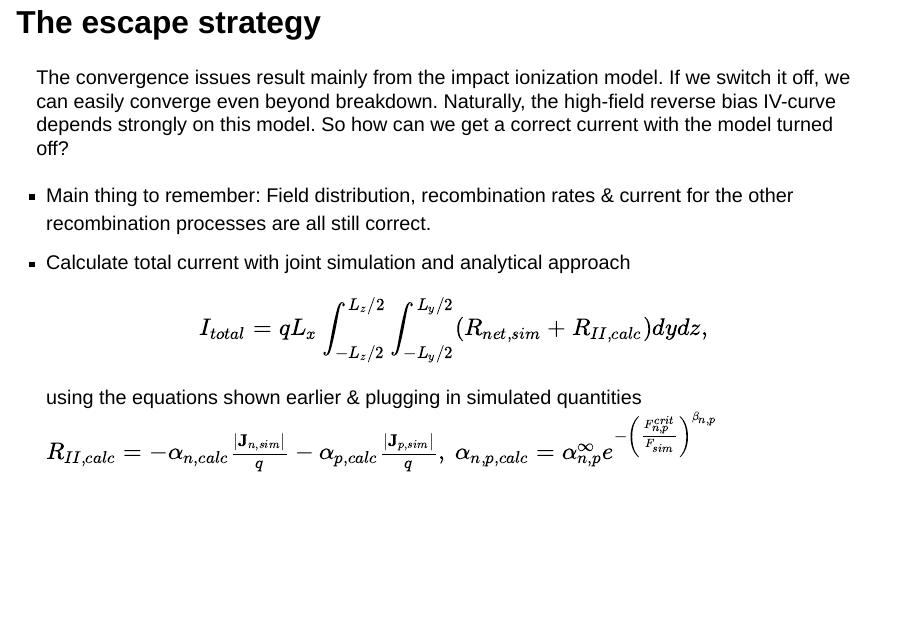
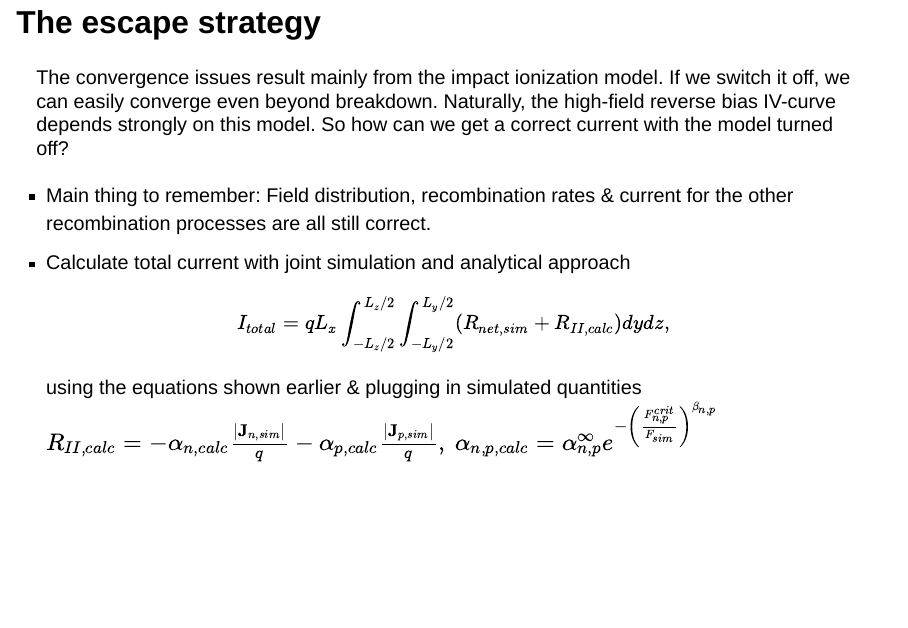
Before and after one commit to AliAhmad02/aliahmad02.github.io, a Quarto document (presentation.qmd): page 11 of 14. Rendered offline with R 4.5, knitr and Pandoc in place of Quarto, with nearby package versions; drawn as Slidy slides in place of the format the file asks for; some code elsewhere in the file could not run offline.

Commit message:
Make current equation a bit smaller.

```diff
--- a/presentation.qmd
+++ b/presentation.qmd
@@ -152,9 +152,7 @@ The convergence issues result mainly from the impact ionization model. If we swi
 
 - Main thing to remember: Field distribution, recombination rates & current for the other recombination processes are all still correct.
 - Calculate total current with joint simulation and analytical approach
-$$
-I_{total} = qL_x \int_{-L_z/2}^{L_z/2} \int_{-L_y/2}^{L_y/2} (R_{net,sim}+R_{II,calc})dy dz,
-$$
+$$\small I_{total} = qL_x \int_{-L_z/2}^{L_z/2} \int_{-L_y/2}^{L_y/2} (R_{net,sim}+R_{II,calc})dy dz,$$
 using the equations shown earlier & plugging in simulated quantities
 $R_{II,calc} = -\alpha_{n,calc} \frac{\left|\mathbf{J}_{n,sim}\right|}{q} -\alpha_{p,calc} \frac{\left|\mathbf{J}_{p,sim}\right|}{q}, \ \alpha_{n,p,calc} = \alpha^{\infty}_{n,p} e^{-\left(\frac{F^{crit}_{n,p}}{F_{sim}}\right)^{\beta_{n,p}}}$
 
```
Also changed, not shown: docs/search.json, 1 other file.
